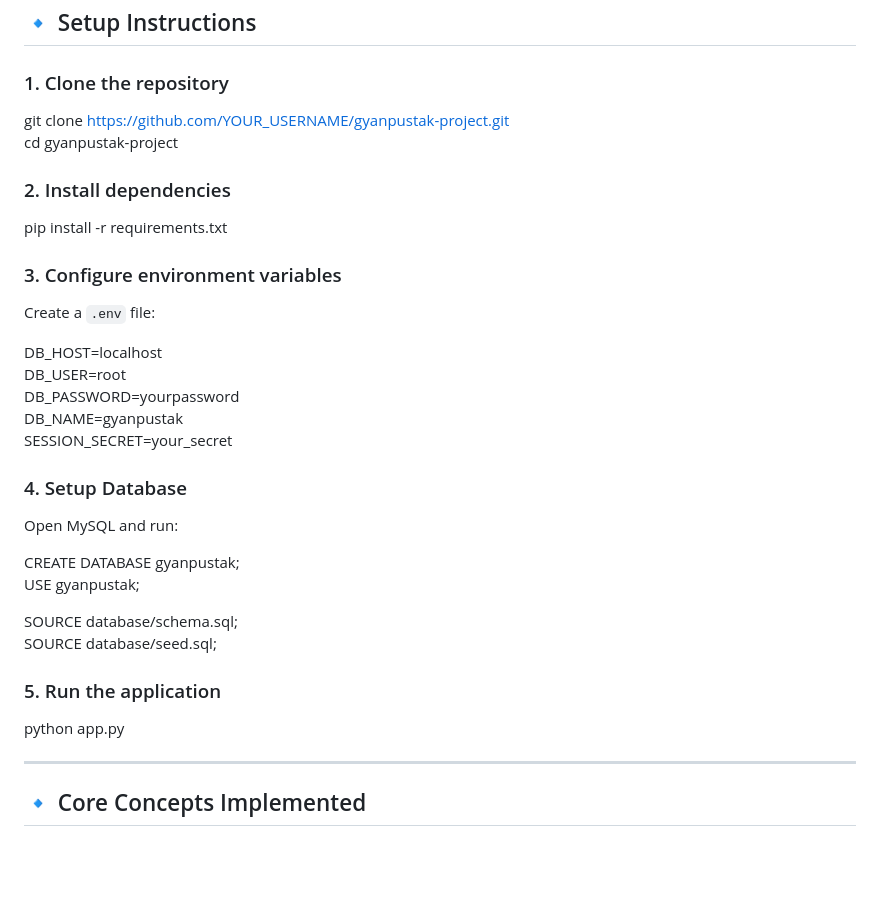
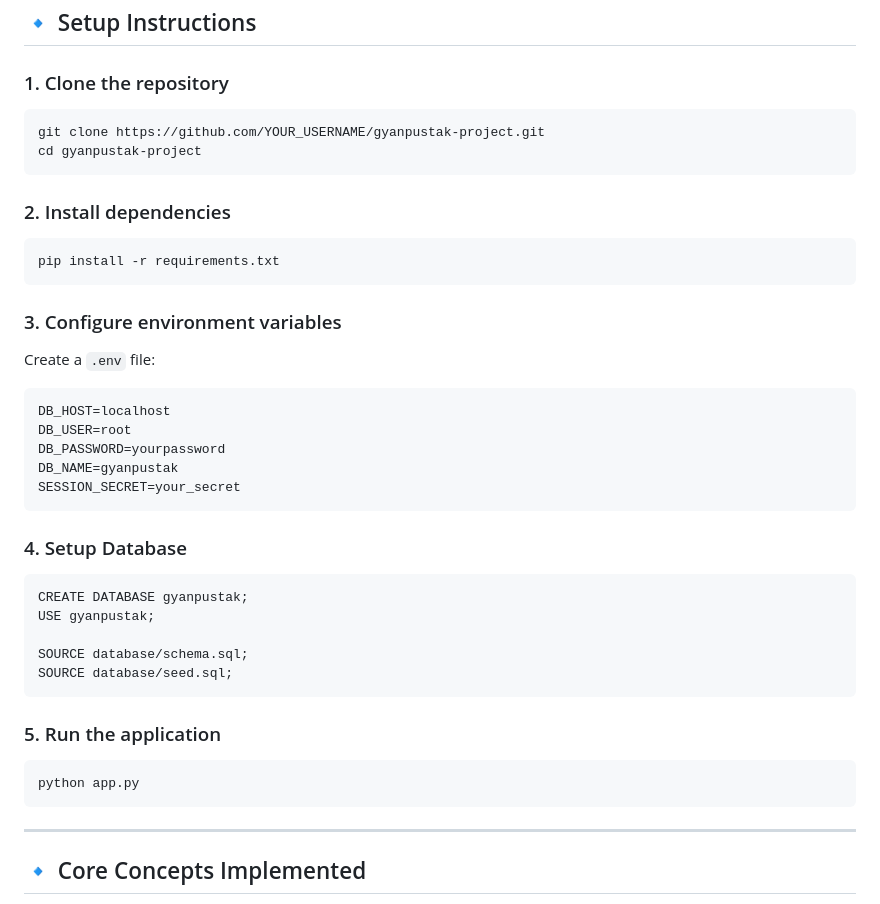
Before and after one commit to Hemu2410/gyanpustak, a Markdown page: README.md, the part around one of its changes. Rendered like a GitHub page; blank space fills up the shorter version.

````diff
--- a/README.md
+++ b/README.md
@@ -108,34 +109,42 @@ PROJECT_GYANPUSTAK/
 ## 🔹 Setup Instructions
 
 ### 1. Clone the repository
+```
 git clone https://github.com/YOUR_USERNAME/gyanpustak-project.git
 cd gyanpustak-project
+```
 
 ### 2. Install dependencies
+```
 pip install -r requirements.txt
+```
 
 ### 3. Configure environment variables
 
 Create a `.env` file:
 
+```
 DB_HOST=localhost
 DB_USER=root
 DB_PASSWORD=yourpassword
 DB_NAME=gyanpustak
 SESSION_SECRET=your_secret
+```
 
 ### 4. Setup Database
 
-Open MySQL and run:
-
+```
 CREATE DATABASE gyanpustak;
 USE gyanpustak;
 
 SOURCE database/schema.sql;
 SOURCE database/seed.sql;
+```
 
 ### 5. Run the application
+```
 python app.py
+```
 
 ---
 
````
Also changed, not shown: other parts of README.md (+2 -1 lines).
